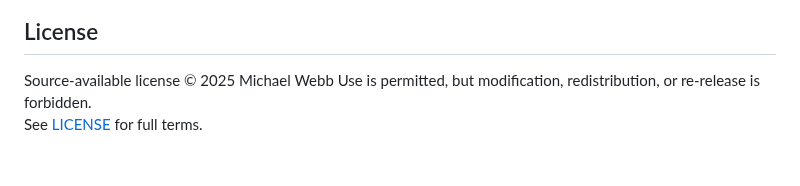
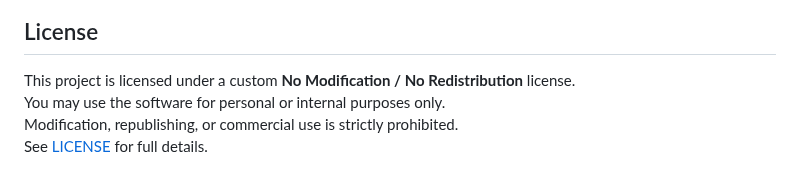
Before and after one commit to mjwgeek/Services-Monitor-Dashboard, a Markdown page: README.md, the part around the change. Rendered like a GitHub page.

```diff
--- a/README.md
+++ b/README.md
@@ -111,6 +111,7 @@ Here’s what the Services Monitor Dashboard looks like:
 
 
 ## License
-Source-available license © 2025 Michael Webb
-Use is permitted, but modification, redistribution, or re-release is forbidden.
-See [LICENSE](LICENSE) for full terms.
+This project is licensed under a custom **No Modification / No Redistribution** license.
+You may use the software for personal or internal purposes only.
+Modification, republishing, or commercial use is strictly prohibited.
+See [LICENSE](LICENSE) for full details.
```
